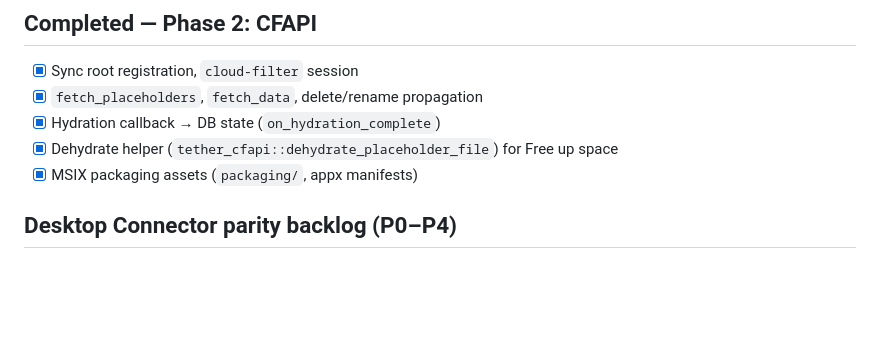
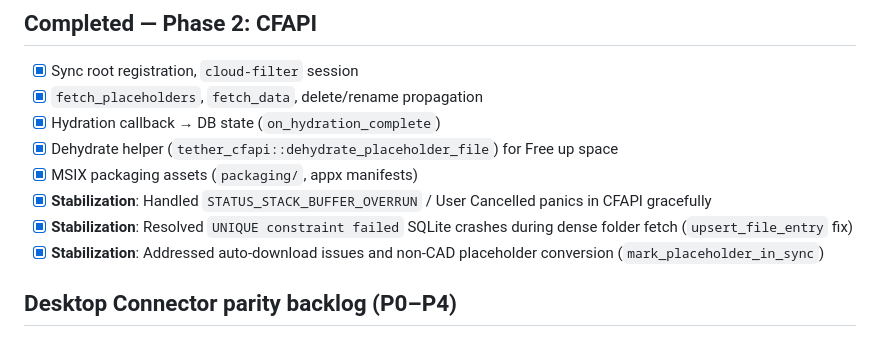
Before and after one commit to InushaDeSilva/Teather, a Markdown page: task.md, the part around the change. GitHub-like rendering; blank space fills up the shorter version.

Commit message:
fix: stabilize CFAPI error handling, SQLite upsert constraints, and placeholder sync logic

```diff
--- a/task.md
+++ b/task.md
@@ -46,6 +46,9 @@
 - [x] Hydration callback → DB state (`on_hydration_complete`)
 - [x] Dehydrate helper (`tether_cfapi::dehydrate_placeholder_file`) for Free up space
 - [x] MSIX packaging assets (`packaging/`, appx manifests)
+- [x] **Stabilization**: Handled `STATUS_STACK_BUFFER_OVERRUN` / User Cancelled panics in CFAPI gracefully
+- [x] **Stabilization**: Resolved `UNIQUE constraint failed` SQLite crashes during dense folder fetch (`upsert_file_entry` fix)
+- [x] **Stabilization**: Addressed auto-download issues and non-CAD placeholder conversion (`mark_placeholder_in_sync`)
 
 ## Desktop Connector parity backlog (P0–P4)
 
```
